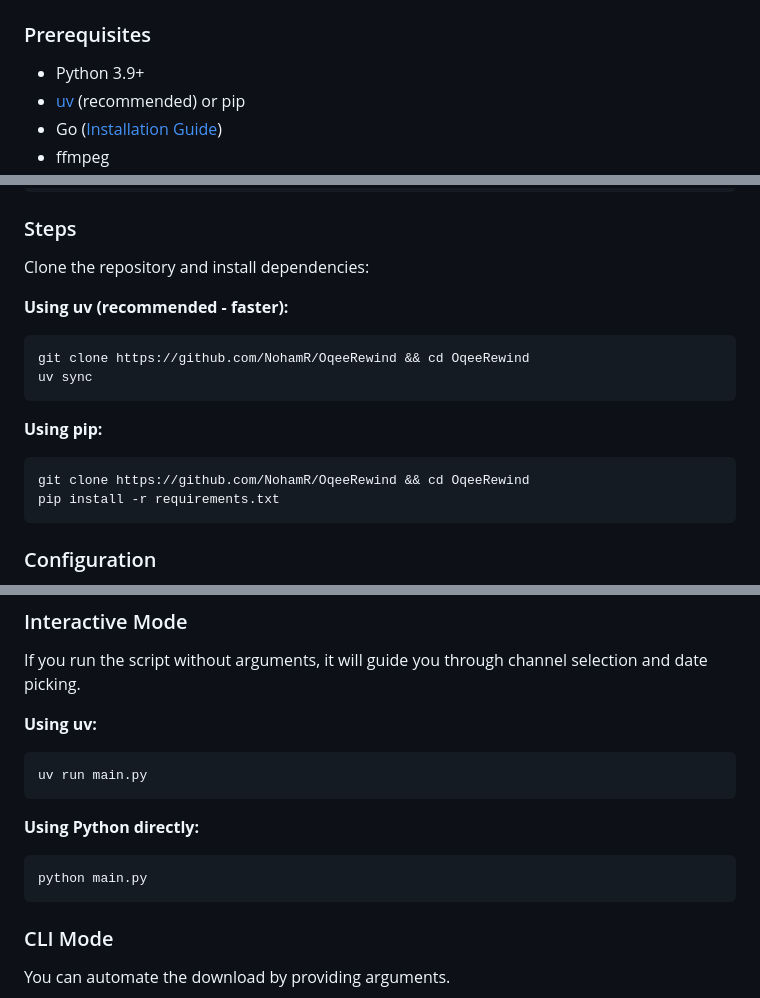
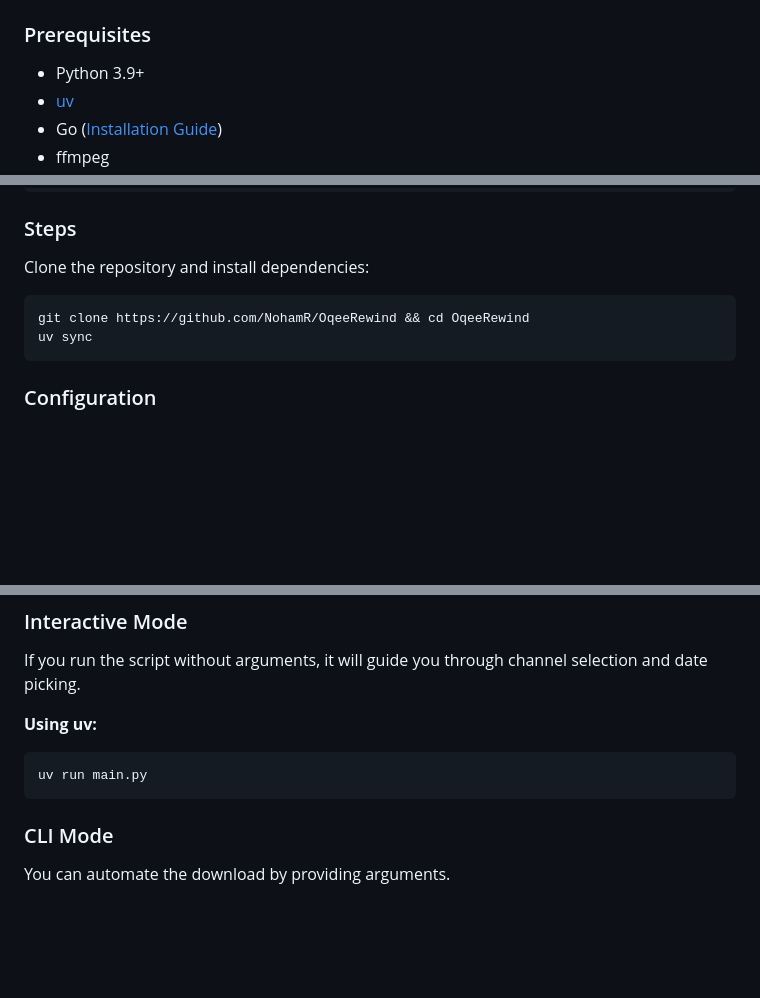
Before and after one commit to NohamR/OqeeRewind, a Markdown page: README.md, 3 parts joined by grey strips. Drawn GitHub-style; blank space fills up the shorter version.

````diff
--- a/README.md
+++ b/README.md
@@ -8,6 +23,6 @@ This application is not endorsed by or affiliated with Oqee. This application en
 
 ### Prerequisites
 - Python 3.9+
-- [uv](https://docs.astral.sh/uv/) (recommended) or pip
+- [uv](https://docs.astral.sh/uv/)
 - Go ([Installation Guide](https://go.dev/doc/install))
 - ffmpeg
@@ -19,16 +34,9 @@ go install github.com/Eyevinn/mp4ff/cmd/mp4ff-decrypt@latest
 ### Steps
 Clone the repository and install dependencies:
 
-**Using uv (recommended - faster):**
 ```bash
 git clone https://github.com/NohamR/OqeeRewind && cd OqeeRewind
 uv sync
-```
-
-**Using pip:**
-```bash
-git clone https://github.com/NohamR/OqeeRewind && cd OqeeRewind
-pip install -r requirements.txt
 ```
 
 ### Configuration
@@ -53,11 +61,6 @@ If you run the script without arguments, it will guide you through channel selec
 **Using uv:**
 ```bash
 uv run main.py
-```
-
-**Using Python directly:**
-```bash
-python main.py
 ```
 
 ### CLI Mode
````
Also changed, not shown: other parts of README.md (+16 -1 lines), docs/images/logo.png (added), 1 other file.
